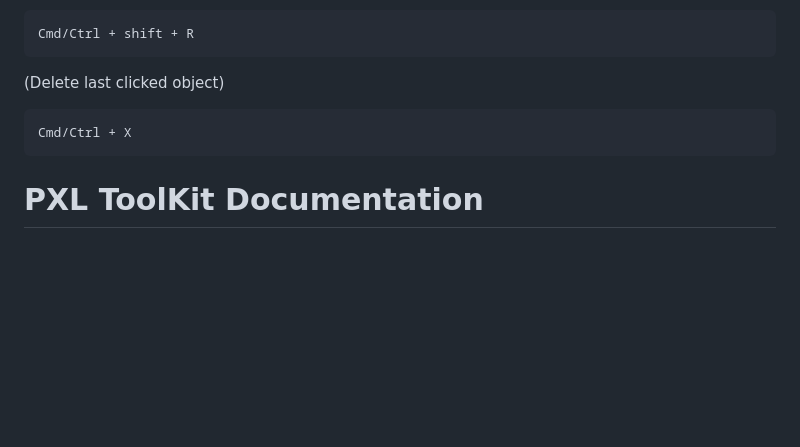
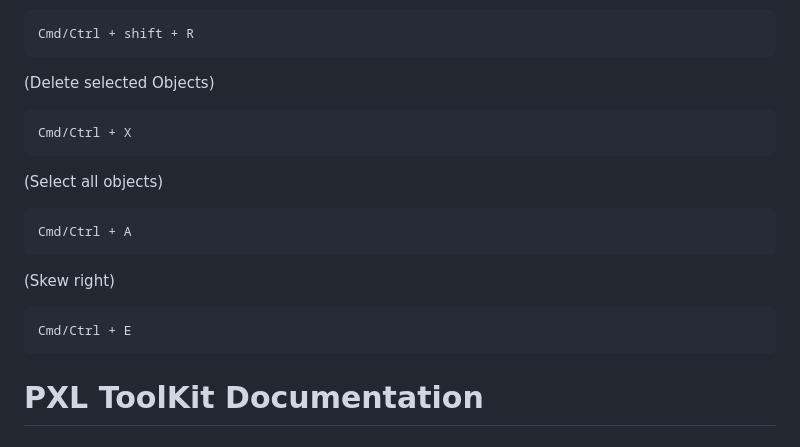
Before and after one commit to Aspace2create/pixeldesigner, a Markdown page: README.md, the part around the change. Rendered like a GitHub page; blank space fills up the shorter version.

````diff
--- a/README.md
+++ b/README.md
@@ -22,11 +22,18 @@ all nineslice sprites have this, however they just might be the same
 ```
 Cmd/Ctrl + shift + R
 ```
-(Delete last clicked object)
+(Delete selected Objects)
 ```
 Cmd/Ctrl + X
 ```
-
+(Select all objects)
+```
+Cmd/Ctrl + A
+```
+(Skew right)
+```
+Cmd/Ctrl + E
+```
 # PXL ToolKit Documentation
 
 
````
